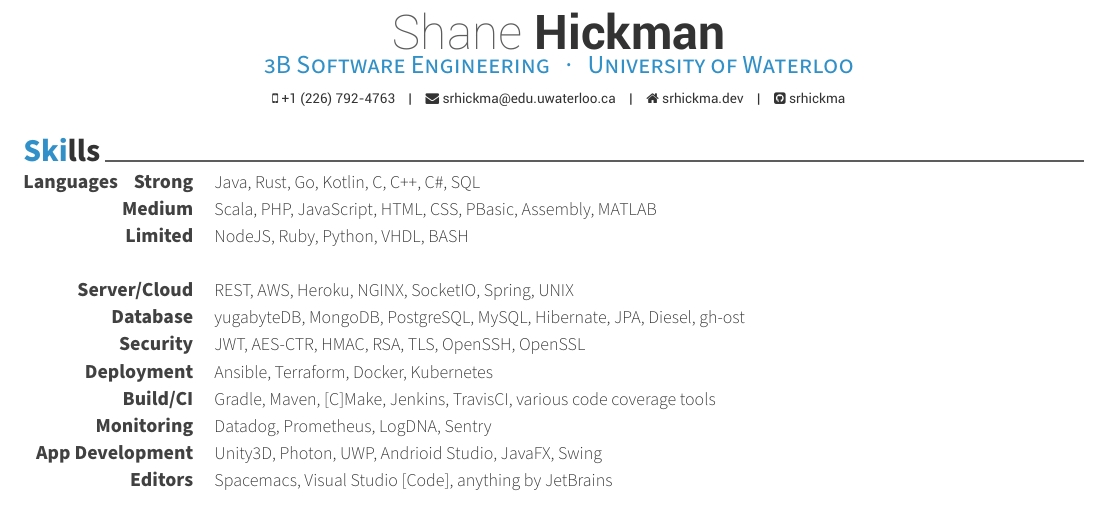
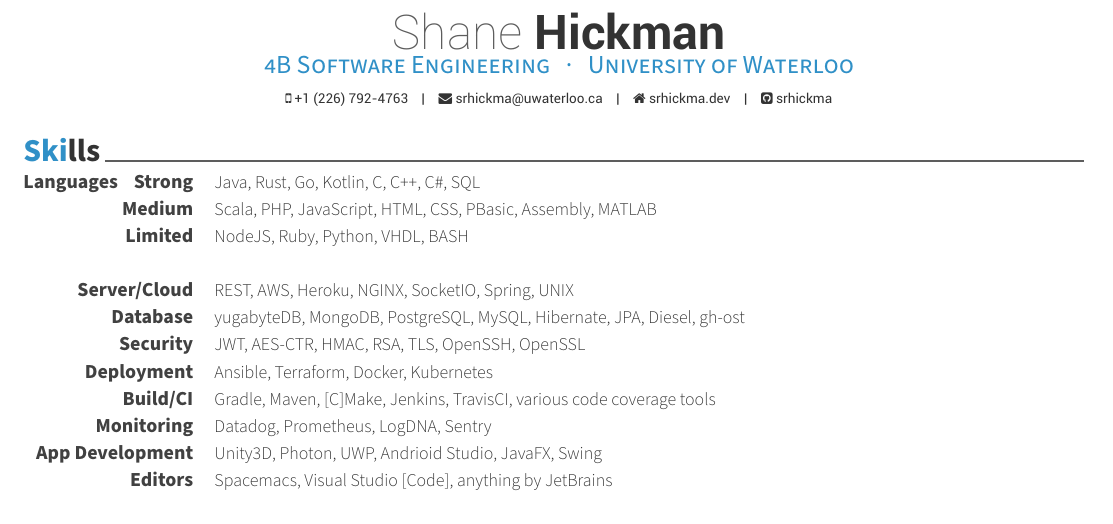
Before and after one commit to srhickma/cv, a LaTeX CV (cv/doc.tex, which reads awesome-cv.cls): part of page 1 of 2, cut so that both start at the same text. Compiled offline with XeLaTeX.

Commit message:
Fix fonts bug, and update term information

```diff
--- a/awesome-cv.cls
+++ b/awesome-cv.cls
@@ -138,7 +138,7 @@
 % Configuration for fonts
 % -------------------------------------------------------------------------------
 % Set the FontAwesome font to be up-to-date.
-\newfontfamily\FA[Path=\@fontdir]{FontAwesome}
+\setfontfamily\FA[Path=\@fontdir]{FontAwesome}
 % Set font for header (default is Roboto)
 \newfontfamily\headerfont[ Path=\@fontdir, UprightFont=*-Regular,
 ItalicFont=*-Italic, BoldFont=*-Bold, BoldItalicFont=*-BoldItalic, ]{Roboto}
--- a/cv/doc.tex
+++ b/cv/doc.tex
@@ -29,10 +29,10 @@
 \setbool{acvSectionColorHighlight}{true}
 \renewcommand{\acvHeaderSocialSep}{\quad\textbar\quad}
 
-\name{Shane}{Hickman} \position{3B Software Engineering~~~·~~~University of
+\name{Shane}{Hickman} \position{4B Software Engineering~~~·~~~University of
   Waterloo}
 
-\homepage{srhickma.dev} \github{srhickma} \email{srhickma@edu.uwaterloo.ca}
+\homepage{srhickma.dev} \github{srhickma} \email{srhickma@uwaterloo.ca}
 \mobile{+1 (226) 792-4763}
 
 \begin{document}
```
Also changed, not shown: cv.pdf, resume.pdf, 1 other file.
